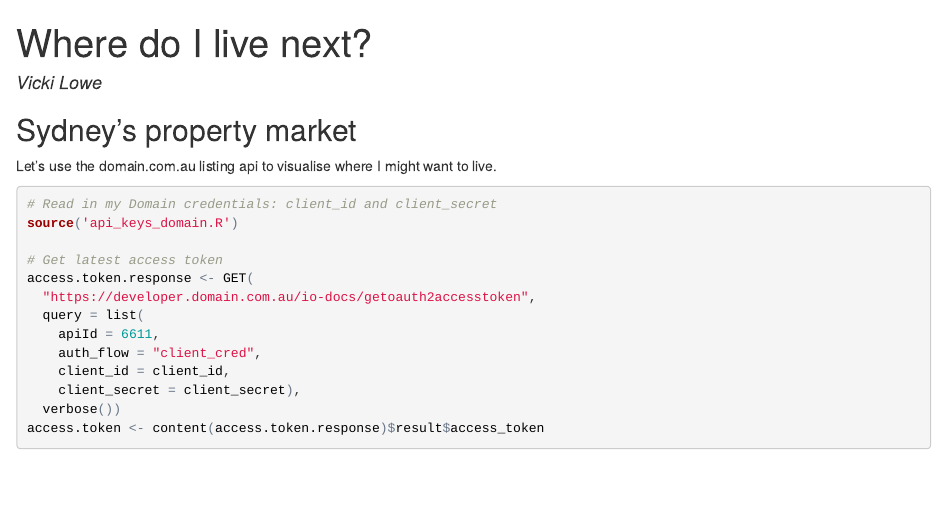
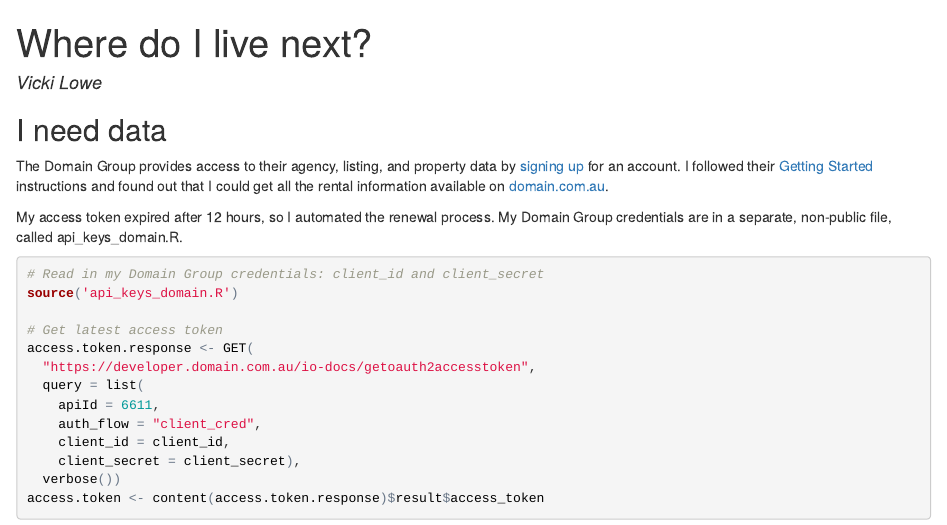
Before and after one commit to vlowe/RentalMarket, an R Markdown document (rental_market.Rmd): the page in a window 1100 px wide, from its top. The pictures show the output file rental_market.html that the author committed with the source, opened offline.

Commit message:
Explain why I want an access token

````diff
--- a/rental_market.Rmd
+++ b/rental_market.Rmd
@@ -11,13 +11,13 @@
 pacman::p_load(httr, jsonlite)
 ```
 
-## Sydney's property market
+## I need data
 
+The Domain Group provides access to their agency, listing, and property data by [signing up](https://developer.domain.com.au/docs) for an account. I followed their [Getting Started](https://developer.domain.com.au/docs/read/Getting_Started) instructions and found out that I could get all the rental information available on [domain.com.au](domain.com.au).
 
-Let's use the domain.com.au listing api to visualise where I might want to live.
-
-```{r use the domain.com.au listing api}
-# Read in my domain.com.au credentials: client_id and client_secret
+My access token expired after 12 hours, so I automated the renewal process. My Domain Group credentials are in a separate, non-public file, called api_keys_domain.R.
+```{r use the domain.com.au listing API}
+# Read in my Domain Group credentials: client_id and client_secret
 source('api_keys_domain.R')
 
 # Get latest access token
````
Also changed, not shown: rental_market.html.
